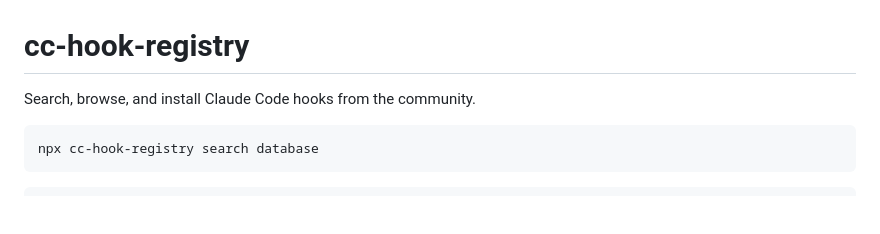
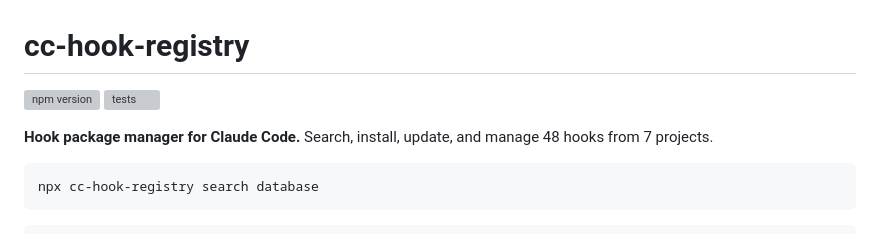
Before and after one commit to yurukusa/cc-hook-registry, a Markdown page: README.md, the part around the change. Rendered like a GitHub page; blank space fills up the shorter version; grey boxes are pictures that could not be loaded.

Commit message:
docs: add badges and update tagline Co-Authored-By: Claude Opus 4.6 (1M context) <noreply@anthropic.com>

````diff
--- a/README.md
+++ b/README.md
@@ -1,6 +1,9 @@
 # cc-hook-registry
 
-Search, browse, and install Claude Code hooks from the community.
+[![npm version](https://img.shields.io/npm/v/cc-hook-registry)](https://www.npmjs.com/package/cc-hook-registry)
+[![tests](https://github.com/yurukusa/cc-hook-registry/actions/workflows/test.yml/badge.svg)](https://github.com/yurukusa/cc-hook-registry/actions/workflows/test.yml)
+
+**Hook package manager for Claude Code.** Search, install, update, and manage 48 hooks from 7 projects.
 
 ```bash
 npx cc-hook-registry search database
````
